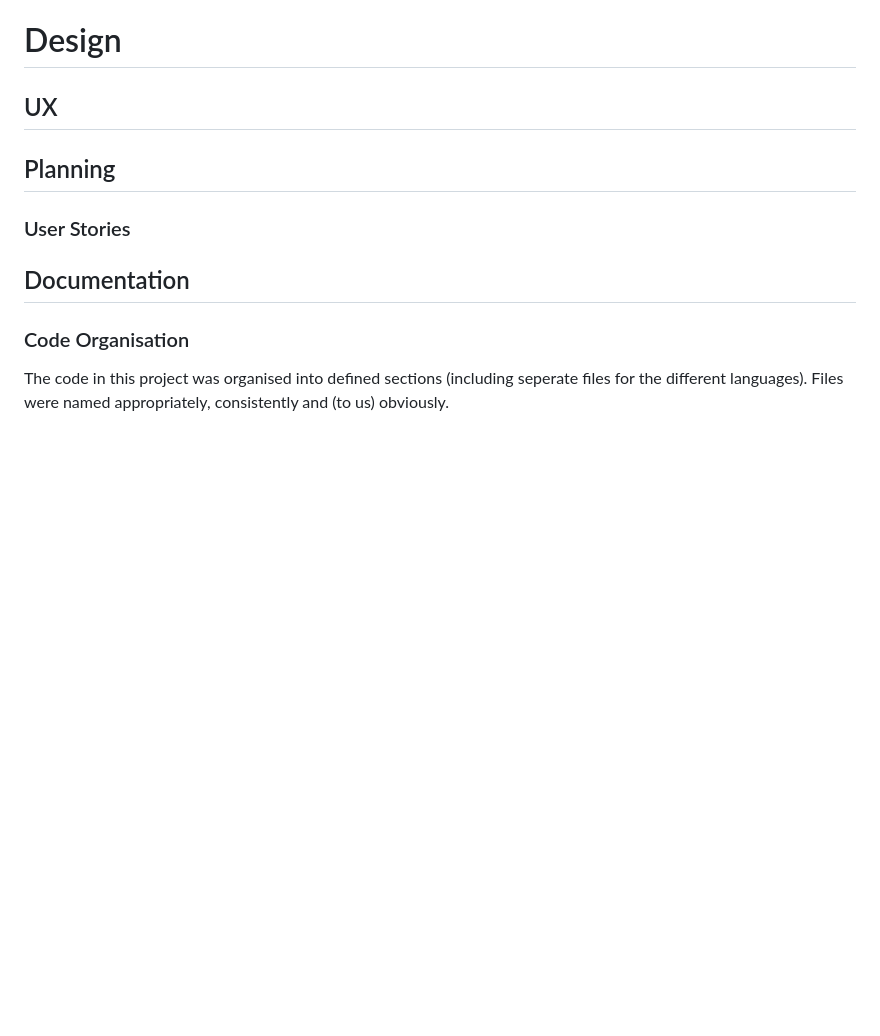
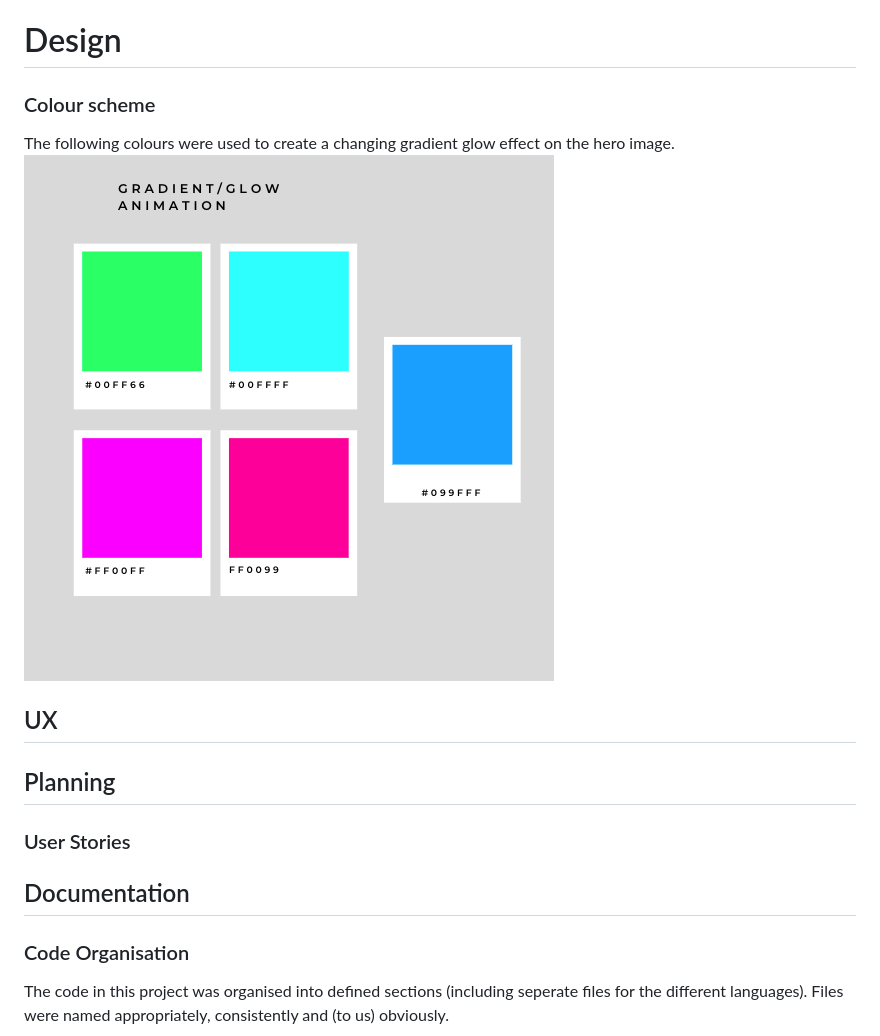
Before and after one commit to rowan01g/Fission-for-Answers, a Markdown page: README.md, the part around the change. GitHub-like rendering; pictures changed too: assets/images/readme/glow-colours.png (added); blank space fills up the shorter version.

Commit message:
added image for glow colour scheme (mostly to play about with using images in .md

```diff
--- a/README.md
+++ b/README.md
@@ -43,6 +43,12 @@ And here are the specifics
 - "Hint" feature - perhaps an image toggle.
 
 # Design
+
+
+### Colour scheme
+The following colours were used to create a changing gradient glow effect on the hero image.
+![gradient colour scheme and hex values](/assets/images/readme/glow-colours.png)
+
 
 ## UX
 
```
